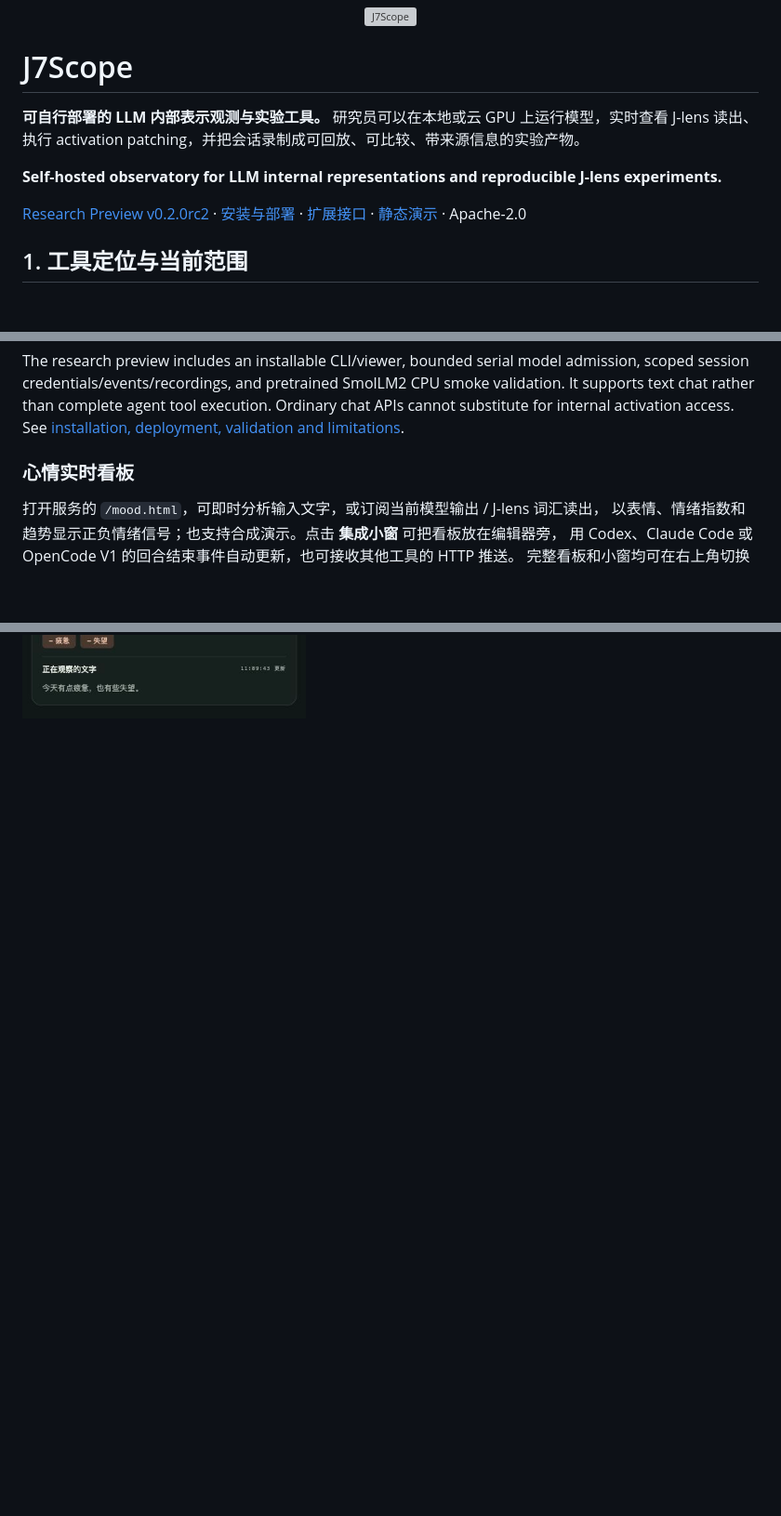
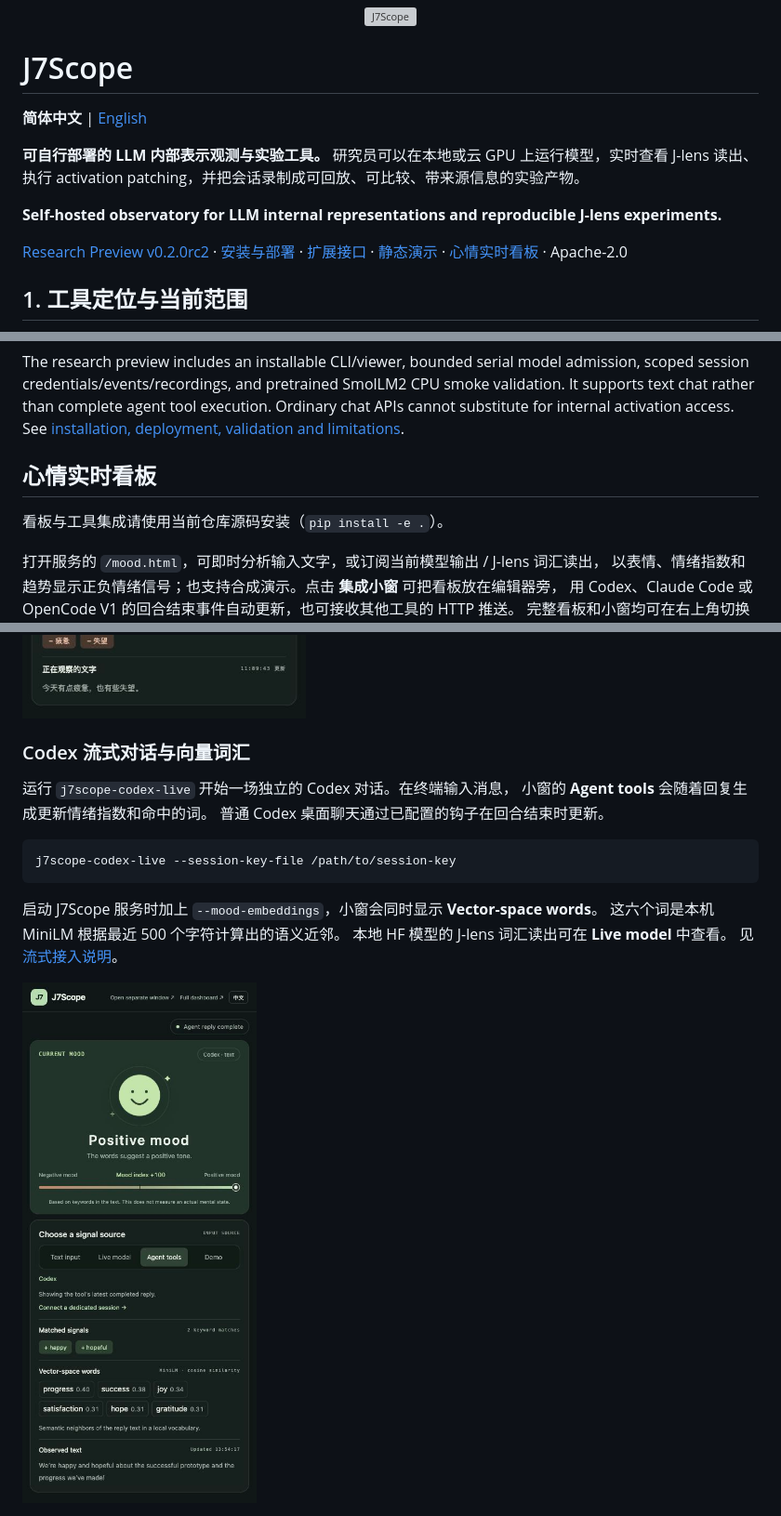
Before and after one commit to arthurpanhku/j7scope, a Markdown page: README.md, 3 parts joined by grey strips. Shown at 93% size. GitHub-like rendering; pictures changed too: docs/screenshots/codex-live-vectors.jpg (added); blank space fills up the shorter version; grey boxes are pictures that could not be loaded.

````diff
--- a/README.md
+++ b/README.md
@@ -1,12 +1,14 @@
 <p align="center"><img src="assets/logo.svg" width="140" alt="J7Scope" /></p>
 
 # J7Scope
+
+**简体中文** | [English](README.en.md)
 
 **可自行部署的 LLM 内部表示观测与实验工具。** 研究员可以在本地或云 GPU 上运行模型，实时查看 J-lens 读出、执行 activation patching，并把会话录制成可回放、可比较、带来源信息的实验产物。
 
 **Self-hosted observatory for LLM internal representations and reproducible J-lens experiments.**
 
-[Research Preview v0.2.0rc2](https://github.com/arthurpanhku/j7scope/releases/tag/v0.2.0rc2) · [安装与部署](docs/research-preview.md) · [扩展接口](docs/extending.md) · [静态演示](https://arthurpanhku.me/j7scope/) · Apache-2.0
+[Research Preview v0.2.0rc2](https://github.com/arthurpanhku/j7scope/releases/tag/v0.2.0rc2) · [安装与部署](docs/research-preview.md) · [扩展接口](docs/extending.md) · [静态演示](https://arthurpanhku.me/j7scope/) · [心情实时看板](#心情实时看板) · Apache-2.0
 
 ## 1. 工具定位与当前范围
 
@@ -398,7 +400,9 @@ smoke validation. It supports text chat rather than complete agent tool executio
 Ordinary chat APIs cannot substitute for internal activation access. See
 [installation, deployment, validation and limitations](docs/research-preview.md).
 
-### 心情实时看板
+## 心情实时看板
+
+看板与工具集成请使用当前仓库源码安装（`pip install -e .`）。
 
 打开服务的 `/mood.html`，可即时分析输入文字，或订阅当前模型输出 / J-lens 词汇读出，
 以表情、情绪指数和趋势显示正负情绪信号；也支持合成演示。点击 **集成小窗** 可把看板放在编辑器旁，
@@ -416,3 +420,20 @@ Ordinary chat APIs cannot substitute for internal activation access. See
 下图是集成小窗收到一条 Claude Code 格式的测试回复后的状态：
 
 <img src="docs/screenshots/mood-window.jpg" alt="J7Scope 集成小窗：Claude Code 回复的情绪信号" width="360">
+
+### Codex 流式对话与向量词汇
+
+运行 `j7scope-codex-live` 开始一场独立的 Codex 对话。在终端输入消息，
+小窗的 **Agent tools** 会随着回复生成更新情绪指数和命中的词。
+普通 Codex 桌面聊天通过已配置的钩子在回合结束时更新。
+
+```bash
+j7scope-codex-live --session-key-file /path/to/session-key
+```
+
+启动 J7Scope 服务时加上 `--mood-embeddings`，小窗会同时显示 **Vector-space words**。
+这六个词是本机 MiniLM 根据最近 500 个字符计算出的语义近邻。
+本地 HF 模型的 J-lens 词汇读出可在 **Live model** 中查看。
+见 [流式接入说明](docs/mood-monitor.md#4-在-codex-回复过程中更新)。
+
+<img src="docs/screenshots/codex-live-vectors.jpg" alt="J7Scope 英文小窗显示 Codex 回复的情绪指数和 MiniLM 语义近邻" width="360">
````
Also changed, not shown: README.en.md (added, +375 -0 lines), docs/mood-monitor.md (+21 -0 lines), 12 other files.
